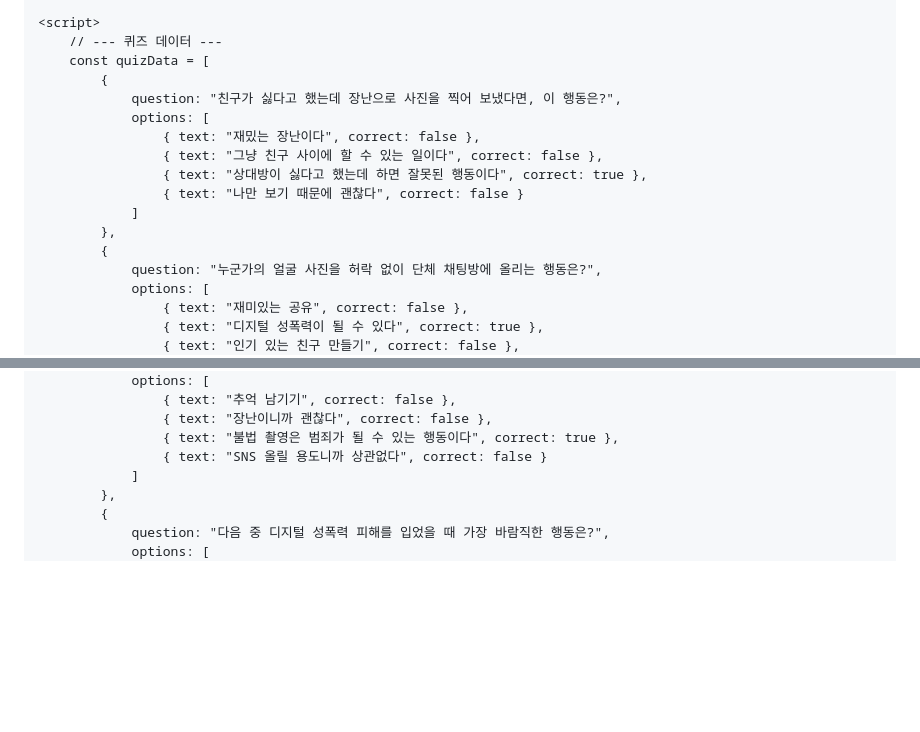
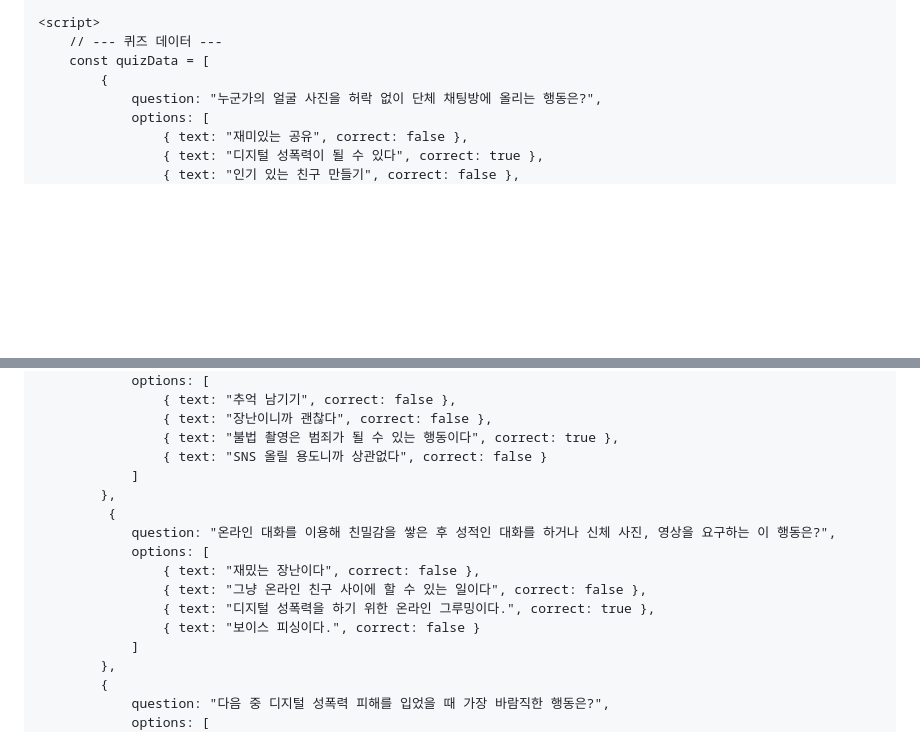
Before and after one commit to bogun-good/digital, a Markdown page: README.md, 2 parts joined by grey strips. Rendered like a GitHub page; blank space fills up the shorter version.

```diff
--- a/README.md
+++ b/README.md
@@ -111,15 +114,6 @@
         // --- 퀴즈 데이터 ---
         const quizData = [
             {
-                question: "친구가 싫다고 했는데 장난으로 사진을 찍어 보냈다면, 이 행동은?",
-                options: [
-                    { text: "재밌는 장난이다", correct: false },
-                    { text: "그냥 친구 사이에 할 수 있는 일이다", correct: false },
-                    { text: "상대방이 싫다고 했는데 하면 잘못된 행동이다", correct: true },
-                    { text: "나만 보기 때문에 괜찮다", correct: false }
-                ]
-            },
-            {
                 question: "누군가의 얼굴 사진을 허락 없이 단체 채팅방에 올리는 행동은?",
                 options: [
                     { text: "재미있는 공유", correct: false },
@@ -144,6 +138,15 @@
                     { text: "장난이니까 괜찮다", correct: false },
                     { text: "불법 촬영은 범죄가 될 수 있는 행동이다", correct: true },
                     { text: "SNS 올릴 용도니까 상관없다", correct: false }
+                ]
+            },
+             {
+                question: "온라인 대화를 이용해 친밀감을 쌓은 후 성적인 대화를 하거나 신체 사진, 영상을 요구하는 이 행동은?",
+                options: [
+                    { text: "재밌는 장난이다", correct: false },
+                    { text: "그냥 온라인 친구 사이에 할 수 있는 일이다", correct: false },
+                    { text: "디지털 성폭력을 하기 위한 온라인 그루밍이다.", correct: true },
+                    { text: "보이스 피싱이다.", correct: false }
                 ]
             },
             {
```
Also changed, not shown: other parts of README.md (+4 -1 lines).
